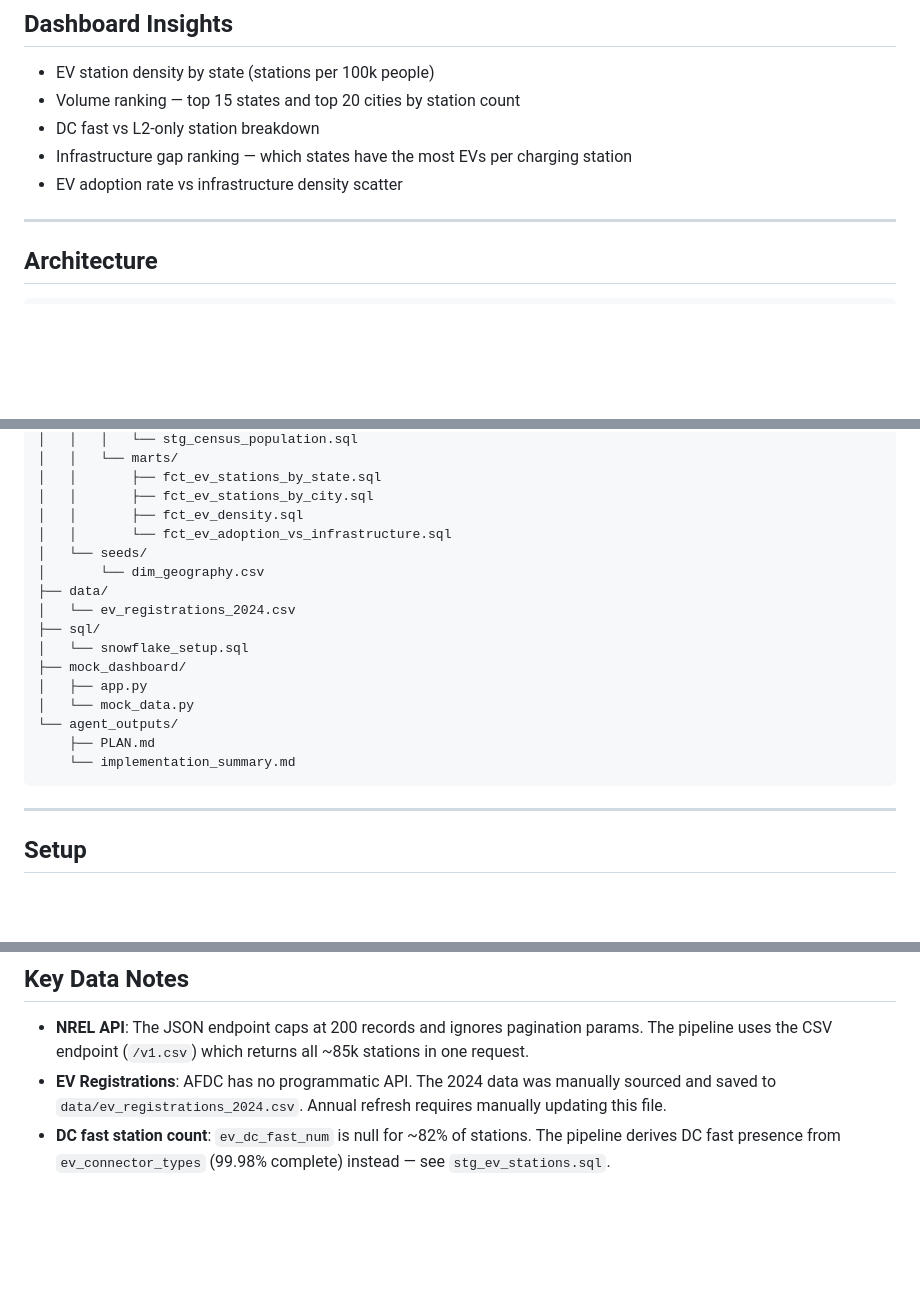
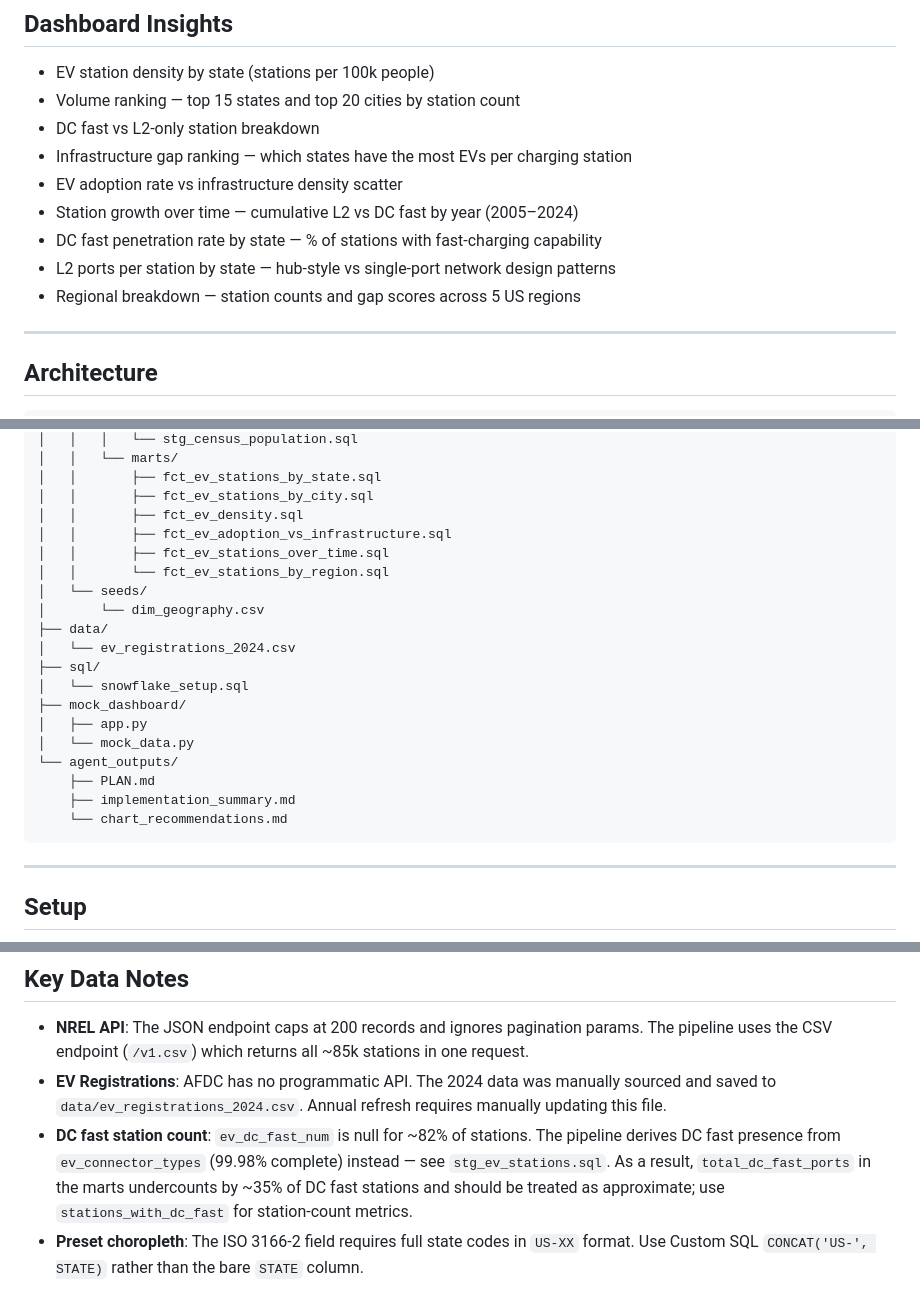
Before and after one commit to singhpriyanshu5/us-ev-charging-stations-dashboard, a Markdown page: README.md, 3 parts joined by grey strips. GitHub-like rendering; blank space fills up the shorter version.

Commit message:
Update README to reflect new dbt models, charts, and setup notes
- Dashboard Insights: add 4 new chart descriptions (growth over time,
  DC fast penetration %, L2 ports per station, regional breakdown)
- Architecture: update Preset chart count 7 → 9
- Project Structure: add fct_ev_stations_over_time.sql,
  fct_ev_stations_by_region.sql to marts tree; add
  chart_recommendations.md to agent_outputs
- Setup step 5: add fct_ev_stations_over_time and
  fct_ev_stations_by_region to Preset dataset list
- Key Data Notes: clarify dc_fast_ports undercount caveat and
  add Preset choropleth ISO 3166-2 format note

https://claude.ai/code/session_01MmY8SkFpqd1wwEHHvGPBah

````diff
--- a/README.md
+++ b/README.md
@@ -19,6 +19,10 @@ An end-to-end data engineering pipeline that ingests real US EV charging station
 - DC fast vs L2-only station breakdown
 - Infrastructure gap ranking — which states have the most EVs per charging station
 - EV adoption rate vs infrastructure density scatter
+- Station growth over time — cumulative L2 vs DC fast by year (2005–2024)
+- DC fast penetration rate by state — % of stations with fast-charging capability
+- L2 ports per station by state — hub-style vs single-port network design patterns
+- Regional breakdown — station counts and gap scores across 5 US regions
 
 ---
 
@@ -75,7 +79,9 @@ ev-charging-stations-dashboard/
 │   │       ├── fct_ev_stations_by_state.sql
 │   │       ├── fct_ev_stations_by_city.sql
 │   │       ├── fct_ev_density.sql
-│   │       └── fct_ev_adoption_vs_infrastructure.sql
+│   │       ├── fct_ev_adoption_vs_infrastructure.sql
+│   │       ├── fct_ev_stations_over_time.sql
+│   │       └── fct_ev_stations_by_region.sql
 │   └── seeds/
 │       └── dim_geography.csv
 ├── data/
@@ -87,7 +93,8 @@ ev-charging-stations-dashboard/
 │   └── mock_data.py
 └── agent_outputs/
     ├── PLAN.md
-    └── implementation_summary.md
+    ├── implementation_summary.md
+    └── chart_recommendations.md
 ```
 
 ---
@@ -169,4 +176,5 @@ Opens at http://localhost:8501
 
 - **NREL API**: The JSON endpoint caps at 200 records and ignores pagination params. The pipeline uses the CSV endpoint (`/v1.csv`) which returns all ~85k stations in one request.
 - **EV Registrations**: AFDC has no programmatic API. The 2024 data was manually sourced and saved to `data/ev_registrations_2024.csv`. Annual refresh requires manually updating this file.
-- **DC fast station count**: `ev_dc_fast_num` is null for ~82% of stations. The pipeline derives DC fast presence from `ev_connector_types` (99.98% complete) instead — see `stg_ev_stations.sql`.
+- **DC fast station count**: `ev_dc_fast_num` is null for ~82% of stations. The pipeline derives DC fast presence from `ev_connector_types` (99.98% complete) instead — see `stg_ev_stations.sql`. As a result, `total_dc_fast_ports` in the marts undercounts by ~35% of DC fast stations and should be treated as approximate; use `stations_with_dc_fast` for station-count metrics.
+- **Preset choropleth**: The ISO 3166-2 field requires full state codes in `US-XX` format. Use Custom SQL `CONCAT('US-', STATE)` rather than the bare `STATE` column.
````
Also changed, not shown: other parts of README.md (+2 -2 lines).
